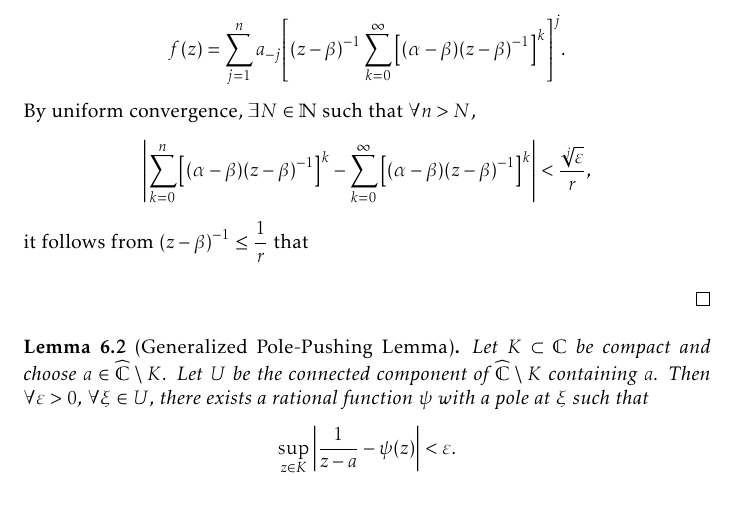
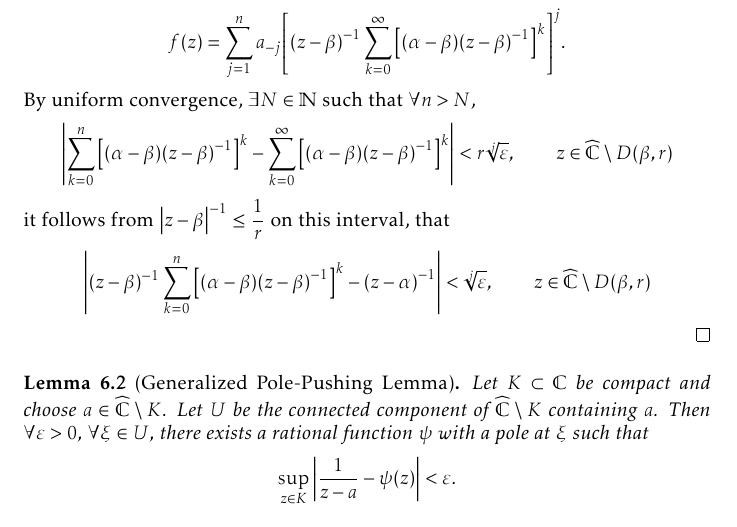
Before and after one commit to slipperking/complex-analysis-latex, a LaTeX document (main.tex): part of page 142 of 179, cut so that both start at the same text. Compiled offline with pdfLaTeX.

Commit message:
overleaf_to_git (Fri Sep  5 11:05:13 2025 -0700): update main.tex from r21099 to r21101

```diff
--- a/main.tex
+++ b/main.tex
@@ -3313,8 +3313,8 @@ In its full generality, we will now apply a technique to \textit{push} a pole to
     \end{align*}
     This series locally uniformly converges on \[\cbraces{z\in\extcomplex}{\abs{\alpha-\beta}\abs{z-\beta}^{-1}<1}=\extcomplex\setminus \overline{D\qty(\beta,\abs{\alpha-\beta})}\supset\extcomplex\setminus D(\beta,r).\]
     Hence, for \(n\in\mathbb{N}\), we have \[f(z)=\sum_{j=1}^{n}a_{-j}\qty[\qty(z-\beta)^{-1}\sum_{k=0}^\infty\qty[\qty(\alpha-\beta)\qty(z-\beta)^{-1}]^k]^j.\]
-    By uniform convergence, \(\exists N\in\mathbb{N}\) such that \(\forall n>N\), \[\abs{\sum_{k=0}^n \qty[\qty(\alpha-\beta)\qty(z-\beta)^{-1}]^{k}-\sum_{k=0}^\infty\qty[\qty(\alpha-\beta)\qty(z-\beta)^{-1}]^{k}}<\frac{\sqrt[j]{\varepsilon}}{r},\]
-    it follows from \(\qty(z-\beta)^{-1}\leq\frac{1}{r}\) that \[\]
+    By uniform convergence, \(\exists N\in\mathbb{N}\) such that \(\forall n>N\), \[\abs{\sum_{k=0}^n \qty[\qty(\alpha-\beta)\qty(z-\beta)^{-1}]^{k}-\sum_{k=0}^\infty\qty[\qty(\alpha-\beta)\qty(z-\beta)^{-1}]^{k}}<r\sqrt[j]{\varepsilon},\qquad z\in\extcomplex\setminus D(\beta,r)\]
+    it follows from \(\abs{z-\beta}^{-1}\leq\frac{1}{r}\) on this interval, that \[\abs{(z-\beta)^{-1}\sum_{k=0}^n\qty[\qty(\alpha-\beta)\qty(z-\beta)^{-1}]^{k}-\qty(z-\alpha)^{-1}}<\sqrt[j]{\varepsilon},\qquad z\in\extcomplex\setminus D(\beta,r)\]
 \end{proof}
 \begin{lemma}[Generalized Pole-Pushing Lemma]\label{lemma:generalpolepushing}
     Let \(K\subset\mathbb{C}\) be compact and choose \(a\in\extcomplex\setminus K\). Let \(U\) be the connected component of \(\extcomplex\setminus K\) containing \(a\). Then \(\forall\varepsilon>0\), \(\forall\xi\in U\), there exists a rational function \(\psi\) with a pole at \(\xi\) such that \[\sup_{z\in K}\abs{\frac{1}{z-a}-\psi(z)}<\varepsilon.\]
```
